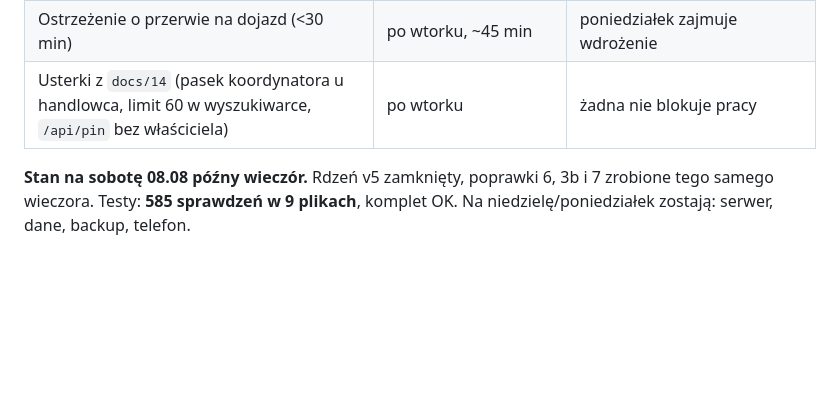
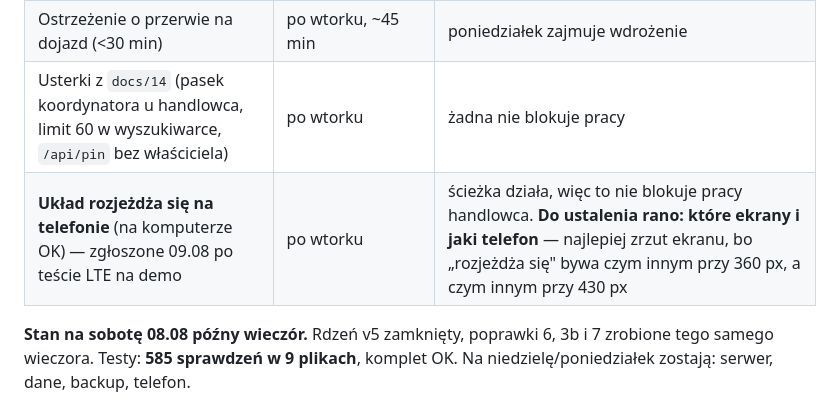
Before and after one commit to pkonieczny007/leady_app_v5, a Markdown page: docs/11_PLAN_v5.md, the part around the change. Rendered like a GitHub page; blank space fills up the shorter version.

Commit message:
Test LTE przeszedł; układ na telefonie rozjeżdża się — odłożone po wtorek
Ścieżka handlowca po LTE na demo działa. Na telefonie rozjeżdża się układ
(na komputerze poprawnie) — nie blokuje pracy, więc zgodnie z decyzją idzie
na listę po wtorku. Do ustalenia rano: które ekrany i jaka szerokość, bo
„rozjeżdża się" przy 360 px to zwykle co innego niż przy 430 px.

Co-Authored-By: Claude Opus 5 <noreply@anthropic.com>

```diff
--- a/docs/11_PLAN_v5.md
+++ b/docs/11_PLAN_v5.md
@@ -216,6 +216,7 @@ zapisać bez zmiany schematu. Decyzja po wtorku, jeśli będą potrzebne w aplik
 | Kilka zakresów godzin dziennie (8–12 + 16–18) | **wstrzymane** — tylko jeśli poproszą 11.08 | zmiana schematu (`UNIQUE(trener, data)`), 3–4 h z ryzykiem |
 | Ostrzeżenie o przerwie na dojazd (<30 min) | po wtorku, ~45 min | poniedziałek zajmuje wdrożenie |
 | Usterki z `docs/14` (pasek koordynatora u handlowca, limit 60 w wyszukiwarce, `/api/pin` bez właściciela) | po wtorku | żadna nie blokuje pracy |
+| **Układ rozjeżdża się na telefonie** (na komputerze OK) — zgłoszone 09.08 po teście LTE na demo | po wtorku | ścieżka działa, więc to nie blokuje pracy handlowca. **Do ustalenia rano: które ekrany i jaki telefon** — najlepiej zrzut ekranu, bo „rozjeżdża się" bywa czym innym przy 360 px, a czym innym przy 430 px |
 
 **Stan na sobotę 08.08 późny wieczór.** Rdzeń v5 zamknięty, poprawki 6, 3b i 7
 zrobione tego samego wieczora. Testy: **585 sprawdzeń w 9 plikach**, komplet OK.
```
